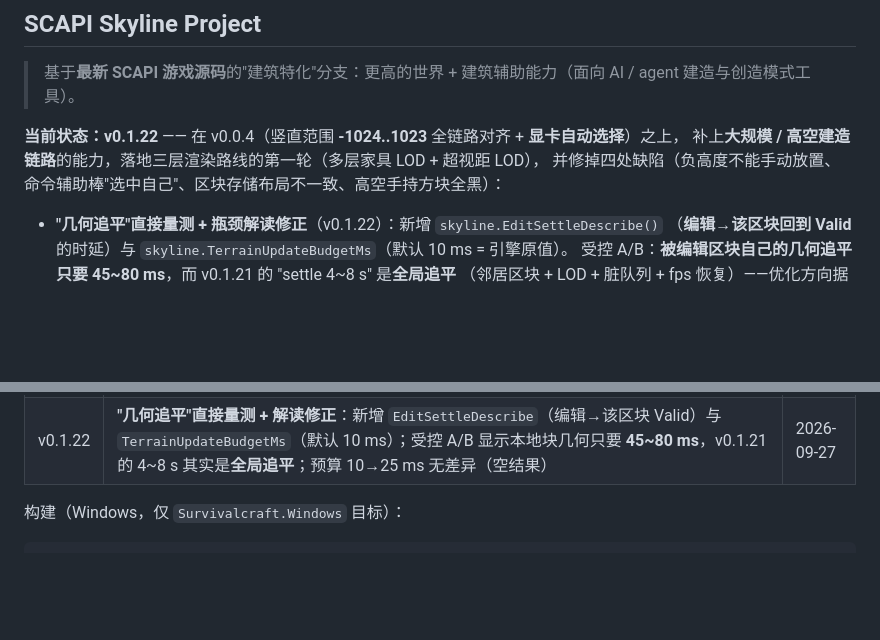
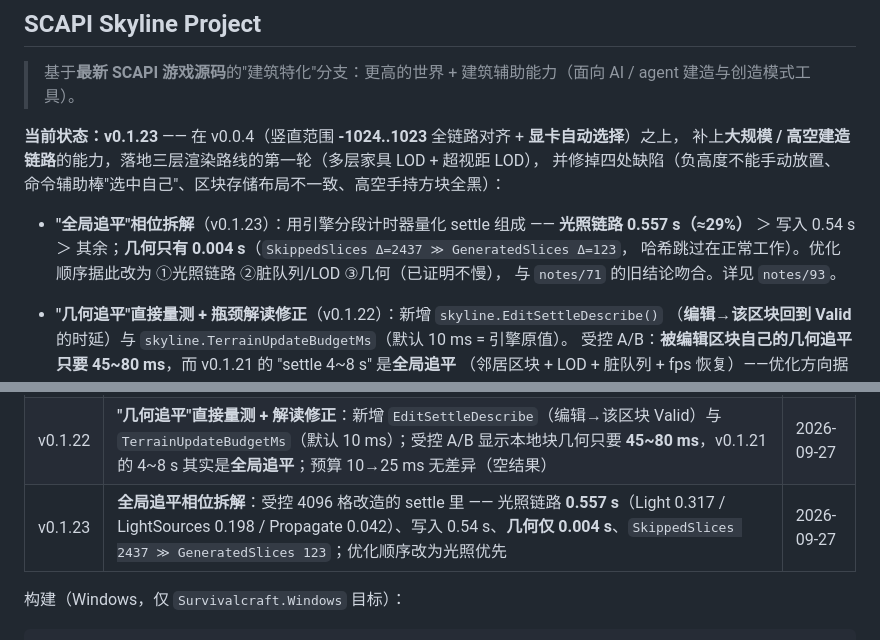
Before and after one commit to DionysusDWI/SCAPI-Branch_Skyline, a Markdown page: README.md, 2 parts joined by grey strips. GitHub-like rendering; blank space fills up the shorter version.

```diff
--- a/README.md
+++ b/README.md
@@ -8,10 +8,14 @@
 
 > 基于**最新 SCAPI 游戏源码**的"建筑特化"分支：更高的世界 + 建筑辅助能力（面向 AI / agent 建造与创造模式工具）。
 
-**当前状态：v0.1.22** —— 在 v0.0.4（竖直范围 **-1024..1023** 全链路对齐 + **显卡自动选择**）之上，
+**当前状态：v0.1.23** —— 在 v0.0.4（竖直范围 **-1024..1023** 全链路对齐 + **显卡自动选择**）之上，
 补上**大规模 / 高空建造链路**的能力，落地三层渲染路线的第一轮（多层家具 LOD + 超视距 LOD），
 并修掉四处缺陷（负高度不能手动放置、命令辅助棒"选中自己"、区块存储布局不一致、高空手持方块全黑）：
 
+- **"全局追平"相位拆解**（v0.1.23）：用引擎分段计时器量化 settle 组成 —— **光照链路 0.557 s（≈29%）**
+  ＞ 写入 0.54 s ＞ 其余；**几何只有 0.004 s**（`SkippedSlices Δ=2437 ≫ GeneratedSlices Δ=123`，
+  哈希跳过在正常工作）。优化顺序据此改为 ①光照链路 ②脏队列/LOD ③几何（已证明不慢），
+  与 `notes/71` 的旧结论吻合。详见 `notes/93`。
 - **"几何追平"直接量测 + 瓶颈解读修正**（v0.1.22）：新增 `skyline.EditSettleDescribe()`
   （**编辑→该区块回到 Valid** 的时延）与 `skyline.TerrainUpdateBudgetMs`（默认 10 ms = 引擎原值）。
   受控 A/B：**被编辑区块自己的几何追平只要 45~80 ms**，而 v0.1.21 的 "settle 4~8 s" 是**全局追平**
@@ -167,6 +171,7 @@
 | v0.1.20 | **大规模建筑压测（大厅）**：96×96×41 = 34,752 格 → 4.54 s（7,657 格/秒）、写失败 0、回读 6/6、帧率无掉、工作集 +58 MB、LOD 正常跟随、无新增异常；脚本带"方块号起飞前自检"（首轮用错方块号导致整面墙变空气） | 2026-09-27 |
 | v0.1.21 | **家具满场压测 + 瓶颈确认**：16³ 家具填充（4096 格 / 214 条调色板，19/19 步通过）——写入 0.09~0.16 ms/格、**几何追平 4.4~8.3 s**、内存 +582 MB（显存 +4 MB）、贴图多样性 k≥16 → draw calls 411→515；结论：第一优化目标是"几何重建吞吐" | 2026-09-27 |
 | v0.1.22 | **"几何追平"直接量测 + 解读修正**：新增 `EditSettleDescribe`（编辑→该区块 Valid）与 `TerrainUpdateBudgetMs`（默认 10 ms）；受控 A/B 显示本地块几何只要 **45~80 ms**，v0.1.21 的 4~8 s 其实是**全局追平**；预算 10→25 ms 无差异（空结果） | 2026-09-27 |
+| v0.1.23 | **全局追平相位拆解**：受控 4096 格改造的 settle 里 —— 光照链路 **0.557 s**（Light 0.317 / LightSources 0.198 / Propagate 0.042）、写入 0.54 s、**几何仅 0.004 s**、`SkippedSlices 2437 ≫ GeneratedSlices 123`；优化顺序改为光照优先 | 2026-09-27 |
 
 构建（Windows，仅 `Survivalcraft.Windows` 目标）：
 
```
Also changed, not shown: CHANGELOG-Skyline.md (+29 -0 lines).
